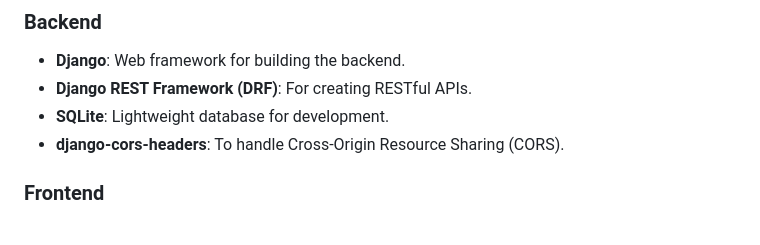
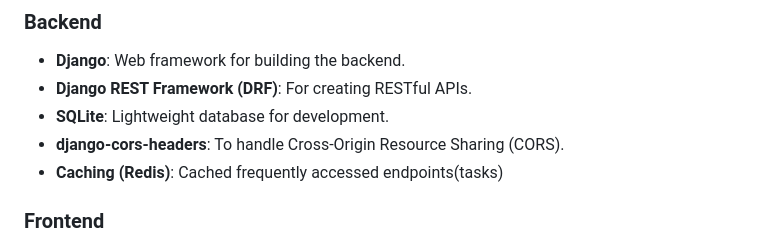
Before and after one commit to Rezayzdni/charity_system, a Markdown page: README.md, the part around the change. Rendered like a GitHub page.

```diff
--- a/README.md
+++ b/README.md
@@ -43,6 +43,7 @@ Charity System is a web-based platform designed to connect charitable organizati
 - **Django REST Framework (DRF)**: For creating RESTful APIs.
 - **SQLite**: Lightweight database for development.
 - **django-cors-headers**: To handle Cross-Origin Resource Sharing (CORS).
+- **Caching (Redis)**: Cached frequently accessed endpoints(tasks)
 
 ### Frontend
 
```
